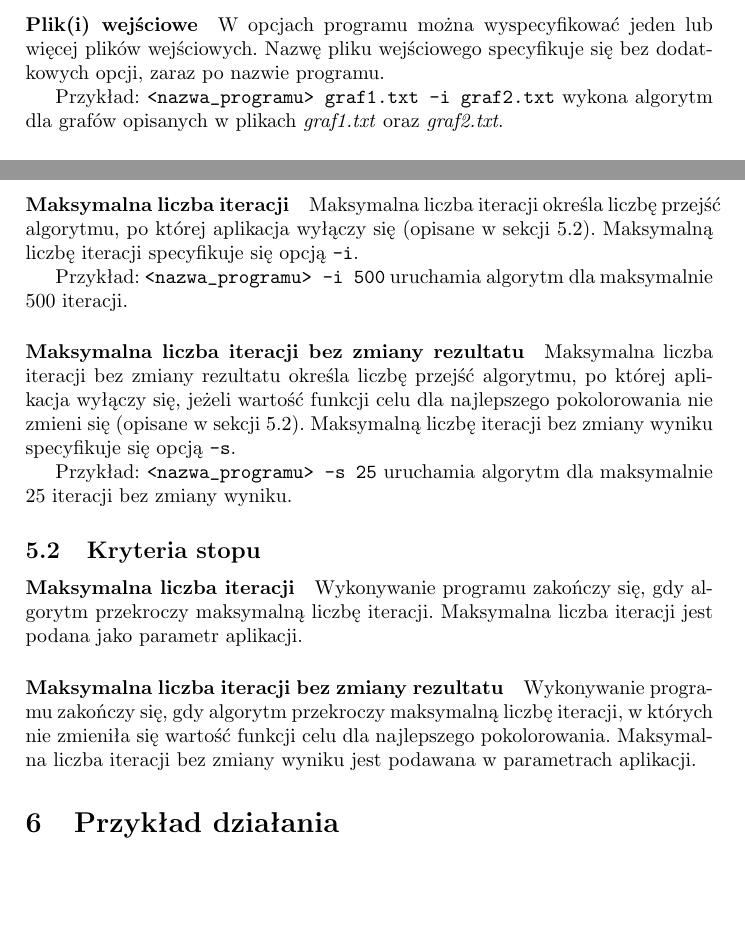
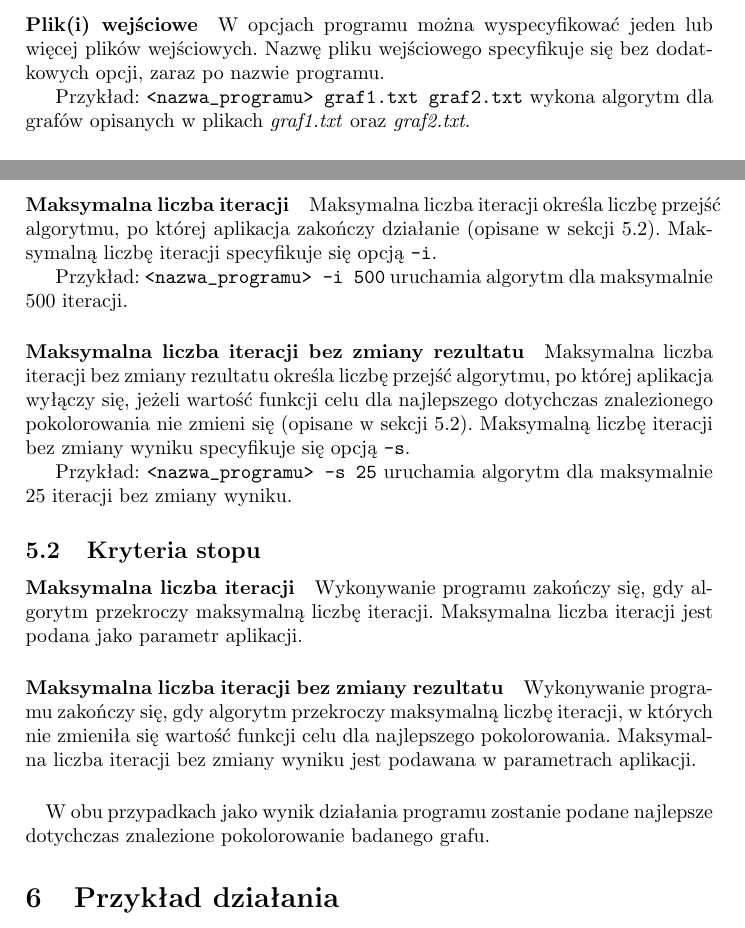
Before and after one commit to manisero/SemesterIX, a LaTeX document (GIS/Project/Documentation/report2/report2.tex, which reads GIS/Project/Documentation/report2/report2_program_principles.tex): two parts of pages 2 and 3 of 6, joined at a grey line, cut so that both start at the same text, the shorter picture padded with empty space. Compiled offline with pdfLaTeX.

Commit message:
Fixed 'Program principles' section

```diff
--- a/GIS/Project/Documentation/report2/report2_program_principles.tex
+++ b/GIS/Project/Documentation/report2/report2_program_principles.tex
@@ -12,7 +12,7 @@ Przykład: \verb+<nazwa_programu> -m 5+ uruchamia algorytm z~pięcioelementową
 
 W~opcjach programu można wyspecyfikować jeden lub więcej plików wejściowych. Nazwę pliku wejściowego specyfikuje się bez dodatkowych opcji, zaraz po nazwie programu.
 
-Przykład: \verb+<nazwa_programu> graf1.txt -i graf2.txt+ wykona algorytm dla grafów opisanych w~plikach \emph{graf1.txt} oraz \emph{graf2.txt}.
+Przykład: \verb+<nazwa_programu> graf1.txt graf2.txt+ wykona algorytm dla grafów opisanych w~plikach \emph{graf1.txt} oraz \emph{graf2.txt}.
 
 \paragraph{Plik wyjściowy}
 
@@ -28,13 +28,13 @@ Przykład: \verb+<nazwa_programu> -v+ uruchamia aplikację w~trybie ,,rozmownym'
 
 \paragraph{Maksymalna liczba iteracji}
 
-Maksymalna liczba iteracji określa liczbę przejść algorytmu, po której aplikacja wyłączy się (opisane w~sekcji \ref{sec:stop_criteria}). Maksymalną liczbę iteracji specyfikuje się opcją \verb+-i+.
+Maksymalna liczba iteracji określa liczbę przejść algorytmu, po której aplikacja zakończy działanie (opisane w~sekcji \ref{sec:stop_criteria}). Maksymalną liczbę iteracji specyfikuje się opcją \verb+-i+.
 
 Przykład: \verb+<nazwa_programu> -i 500+ uruchamia algorytm dla maksymalnie 500 iteracji.
 
 \paragraph{Maksymalna liczba iteracji bez zmiany rezultatu}
 
-Maksymalna liczba iteracji bez zmiany rezultatu określa liczbę przejść algorytmu, po której aplikacja wyłączy się, jeżeli wartość funkcji celu dla najlepszego pokolorowania nie zmieni się (opisane w~sekcji \ref{sec:stop_criteria}). Maksymalną liczbę iteracji bez zmiany wyniku specyfikuje się opcją \verb+-s+.
+Maksymalna liczba iteracji bez zmiany rezultatu określa liczbę przejść algorytmu, po której aplikacja wyłączy się, jeżeli wartość funkcji celu dla najlepszego dotychczas znalezionego pokolorowania nie zmieni się (opisane w~sekcji \ref{sec:stop_criteria}). Maksymalną liczbę iteracji bez zmiany wyniku specyfikuje się opcją \verb+-s+.
 
 Przykład: \verb+<nazwa_programu> -s 25+ uruchamia algorytm dla maksymalnie 25 iteracji bez zmiany wyniku.
 
@@ -48,3 +48,6 @@ Wykonywanie programu zakończy się, gdy algorytm przekroczy maksymalną liczbę
 \paragraph{Maksymalna liczba iteracji bez zmiany rezultatu}
 
 Wykonywanie programu zakończy się, gdy algorytm przekroczy maksymalną liczbę iteracji, w~których nie zmieniła się wartość funkcji celu dla najlepszego pokolorowania. Maksymalna liczba iteracji bez zmiany wyniku jest podawana w parametrach aplikacji.
+
+\paragraph{}
+W obu przypadkach jako wynik działania programu zostanie podane najlepsze dotychczas znalezione pokolorowanie badanego grafu.
```
Also changed, not shown: GIS/Project/Documentation/report2/report2.pdf.
